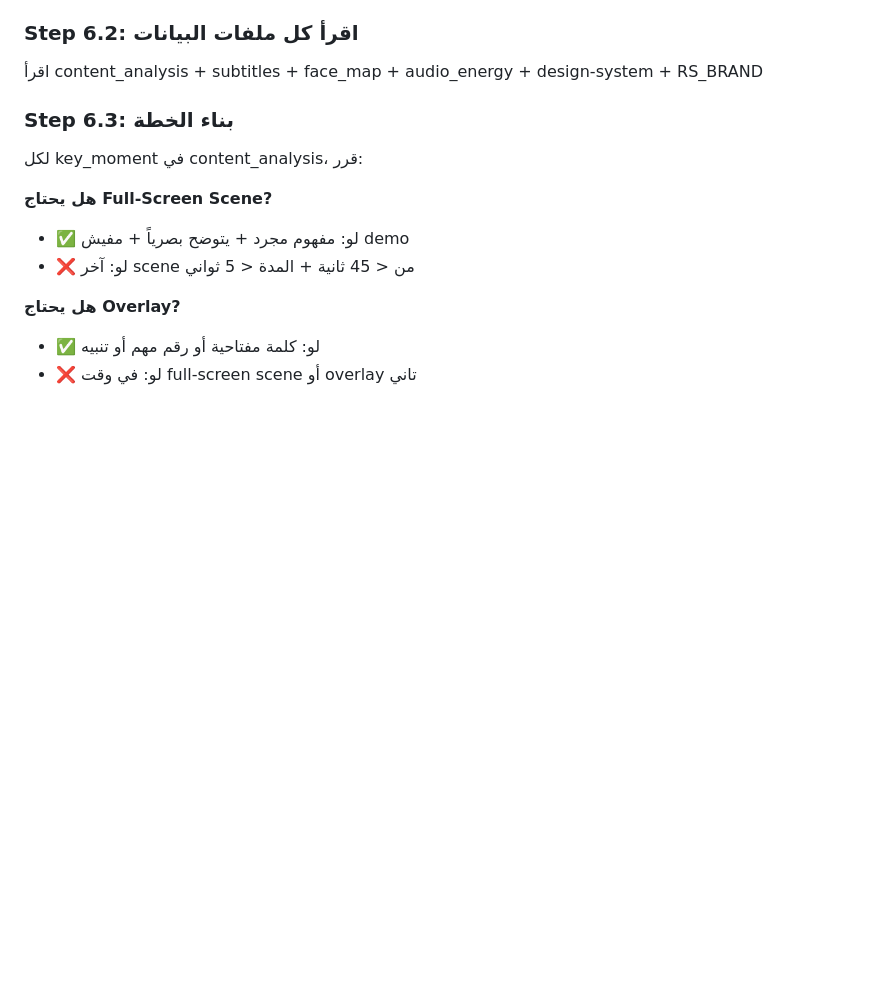
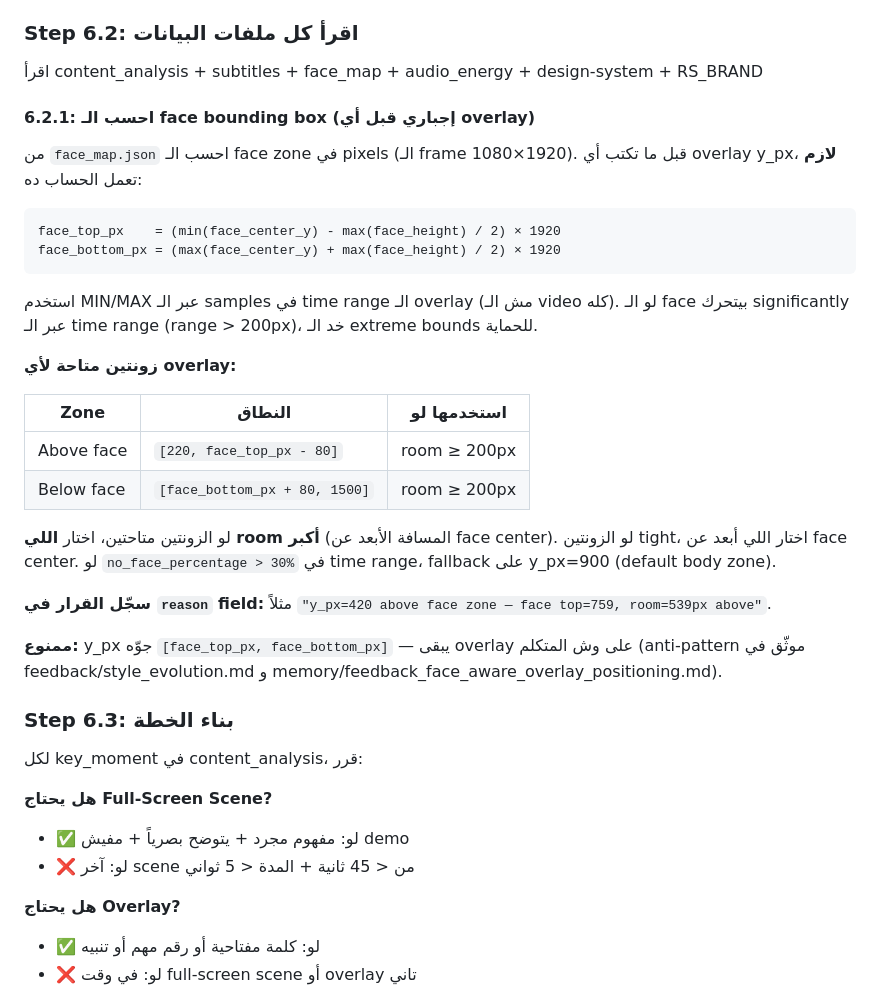
Before and after one commit to omarabdo516/video-editor-ai-agent, a Markdown page: docs/phase-6-animation-planning.md, the part around the change. Rendered like a GitHub page; blank space fills up the shorter version.

Commit message:
docs(phase-6): document face-aware overlay y_px algorithm
Adds Section 6.2.1 'احسب الـ face bounding box' to the Phase 6 planning
workflow — companion to the feedback rule recorded in:

  9e2f0da  feedback: add face-aware overlay y_px positioning rule

The feedback entry captures the preference; this docs section is the
explicit instruction the planner follows when generating overlays.
Same algorithm:

  face_top_px    = (min(face_center_y) - max(face_height) / 2) × 1920
  face_bottom_px = (max(face_center_y) + max(face_height) / 2) × 1920

  Zone 'above': [220, face_top_px - 80]   if room ≥ 200px
  Zone 'below': [face_bottom_px + 80, 1500] if room ≥ 200px
  Fallback y=900 when no_face_percentage > 30% in range.

Forbidden: y_px ∈ [face_top_px, face_bottom_px] (overlay on speaker face).

No planner code change in this commit — directive only.

````diff
--- a/docs/phase-6-animation-planning.md
+++ b/docs/phase-6-animation-planning.md
@@ -41,6 +41,32 @@
 ### Step 6.2: اقرأ كل ملفات البيانات
 
 اقرأ content_analysis + subtitles + face_map + audio_energy + design-system + RS_BRAND
+
+#### 6.2.1: احسب الـ face bounding box (إجباري قبل أي overlay)
+
+من `face_map.json` احسب الـ face zone في pixels (الـ frame 1080×1920). قبل ما تكتب أي overlay y_px، **لازم** تعمل الحساب ده:
+
+```
+face_top_px    = (min(face_center_y) - max(face_height) / 2) × 1920
+face_bottom_px = (max(face_center_y) + max(face_height) / 2) × 1920
+```
+
+استخدم MIN/MAX عبر الـ samples في time range الـ overlay (مش الـ video كله). لو الـ face بيتحرك significantly عبر الـ time range (range > 200px)، خد الـ extreme bounds للحماية.
+
+**زونتين متاحة لأي overlay:**
+
+| Zone | النطاق | استخدمها لو |
+|------|--------|-------------|
+| Above face | `[220, face_top_px - 80]` | room ≥ 200px |
+| Below face | `[face_bottom_px + 80, 1500]` | room ≥ 200px |
+
+لو الزونتين متاحتين، اختار **اللي room أكبر** (المسافة الأبعد عن face center).
+لو الزونتين tight، اختار اللي أبعد عن face center.
+لو `no_face_percentage > 30%` في time range، fallback على y_px=900 (default body zone).
+
+**سجّل القرار في `reason` field:** مثلاً `"y_px=420 above face zone — face top=759, room=539px above"`.
+
+**ممنوع:** y_px جوّه `[face_top_px, face_bottom_px]` — يبقى overlay على وش المتكلم (anti-pattern موثّق في feedback/style_evolution.md و memory/feedback_face_aware_overlay_positioning.md).
 
 ### Step 6.3: بناء الخطة
 
````
